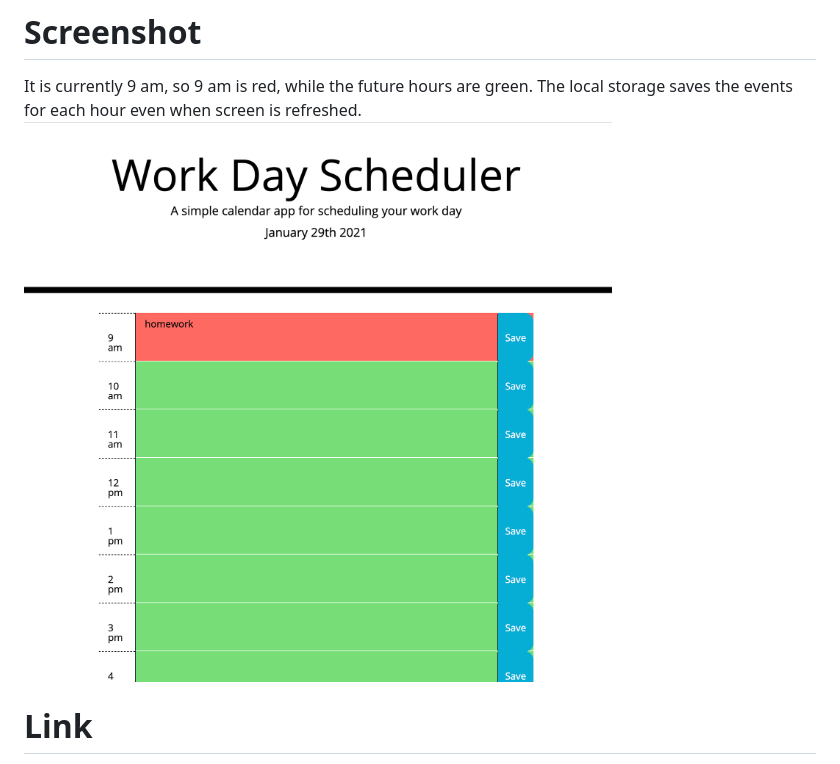
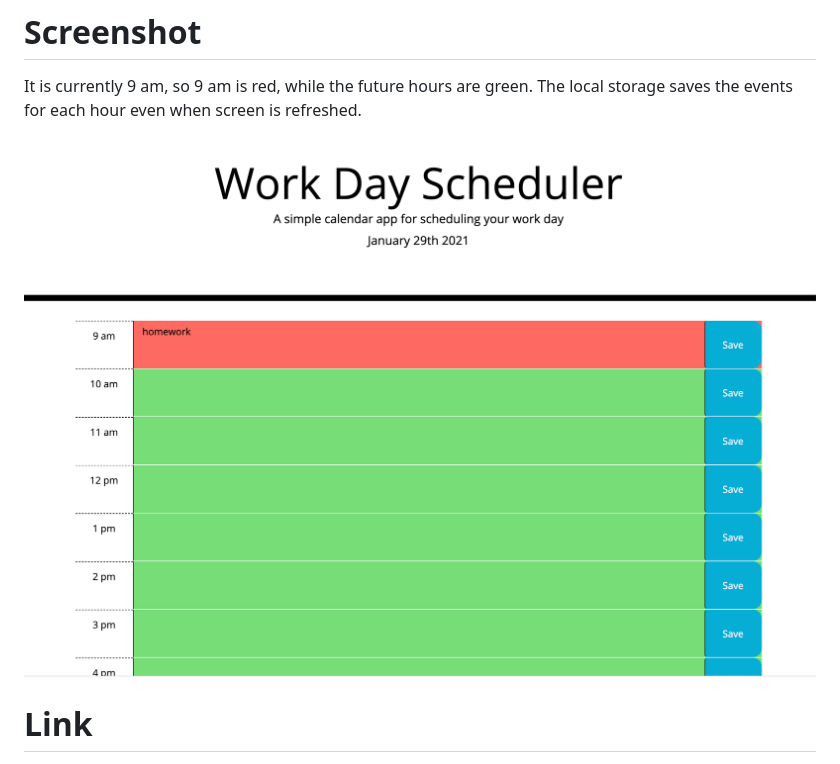
Before and after one commit to morganleighfranke/Day_Planner, a Markdown page: README.md, the part around the change. Drawn GitHub-style; pictures changed too: assets/images/schedule.png (deleted), assets/images/schedule1.png (added).

```diff
--- a/README.md
+++ b/README.md
@@ -4,7 +4,7 @@ The hours of the workday are shown, with each hour having an area to type in and
 
 # Screenshot
 It is currently 9 am, so 9 am is red, while the future hours are green. The local storage saves the events for each hour even when screen is refreshed.
-![Alt text](assets/images/schedule.png?raw=true "Day Planner screenshot")
+![Alt text](assets/images/schedule1.png?raw=true "Day Planner screenshot")
 
 
 
```
Also changed, not shown: 2 other files.
